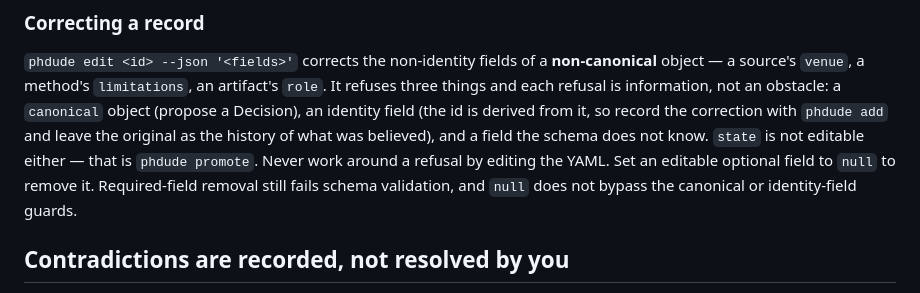
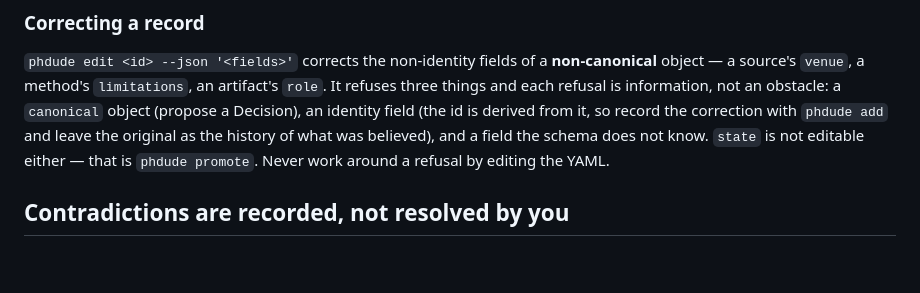
Before and after one commit to LucioY250/phdude, a Markdown page: skills/phdude-core/SKILL.md, the part around the change. GitHub-like rendering; blank space fills up the shorter version.

```diff
--- a/skills/phdude-core/SKILL.md
+++ b/skills/phdude-core/SKILL.md
@@ -148,8 +148,6 @@ Decision), an identity field (the id is derived from it, so record the correctio
 `phdude add` and leave the original as the history of what was believed), and a field the
 schema does not know. `state` is not editable either — that is `phdude promote`. Never work
 around a refusal by editing the YAML.
-Set an editable optional field to `null` to remove it. Required-field removal still fails schema
-validation, and `null` does not bypass the canonical or identity-field guards.
 
 ## Contradictions are recorded, not resolved by you
 
```
